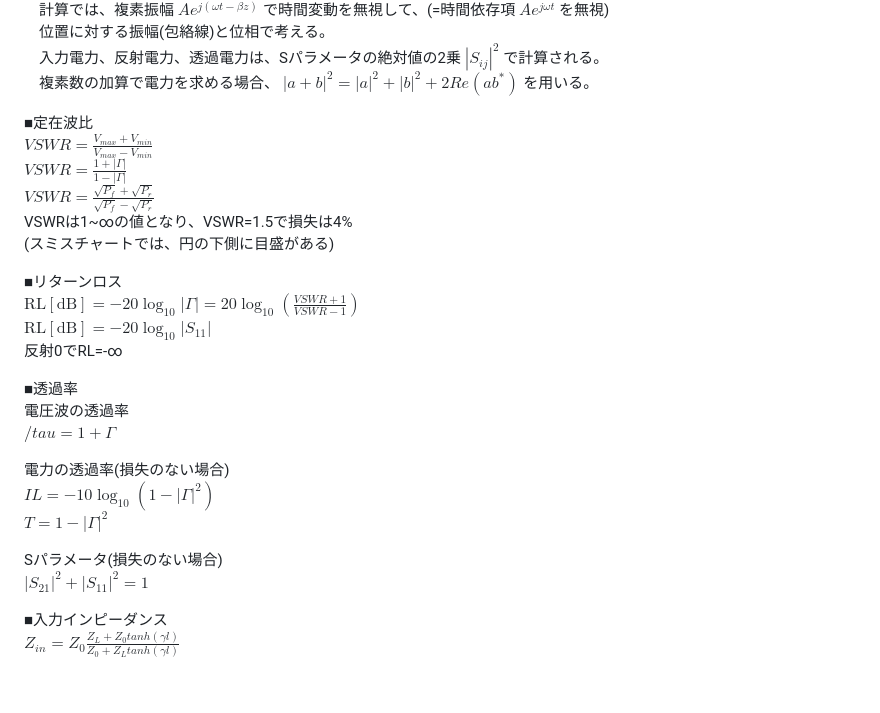
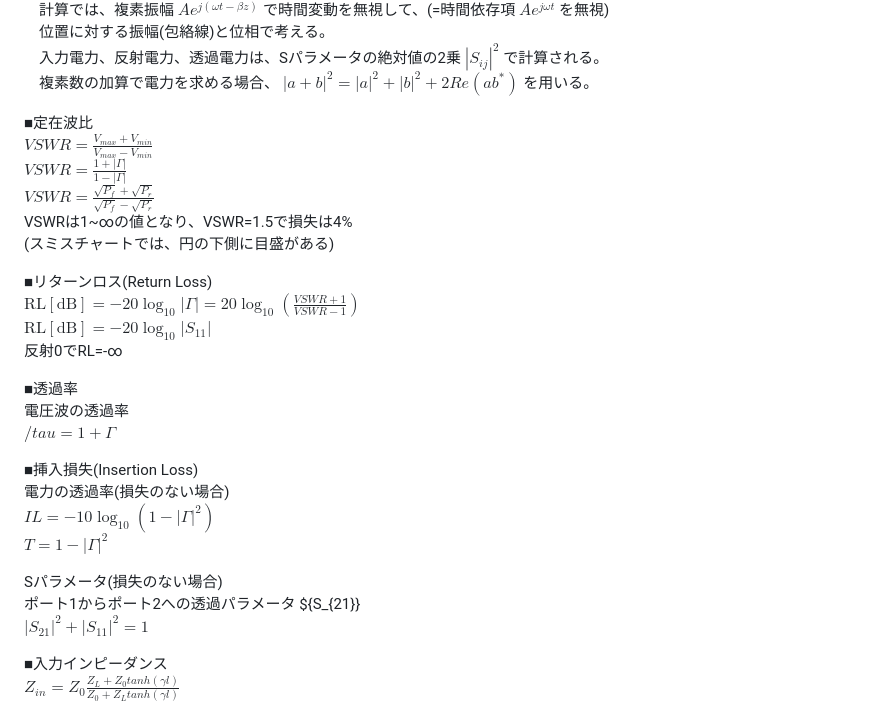
Before and after one commit to ncepst/ncepst.github.io, a Markdown page: RF_formula.md, the part around the change. Drawn GitHub-style; blank space fills up the shorter version.

```diff
--- a/RF_formula.md
+++ b/RF_formula.md
@@ -53,7 +53,6 @@ ${\Gamma=\frac{Z_L-Z_0}{Z_L+Z_0}}$
 　入力電力、反射電力、透過電力は、Sパラメータの絶対値の2乗 ${\left|S_{ij}\right|^2}$ で計算される。
 　複素数の加算で電力を求める場合、 ${\left| a+b \right|^2= \left|a \right|^2+\left|b \right|^2+2Re(ab^*)}$ を用いる。
 
-
 ■定在波比
 ${VSWR=\frac{V_{max}+V_{min}}{V_{max}-V_{min}}}$
 ${VSWR=\frac{1+|\Gamma|}{1-|\Gamma|}}$
@@ -61,7 +60,7 @@ ${VSWR=\frac{\sqrt{P_f}+\sqrt{P_r}}{\sqrt{P_f}-\sqrt{P_r}}}$
 VSWRは1~∞の値となり、VSWR=1.5で損失は4%
 (スミスチャートでは、円の下側に目盛がある)
 
-■リターンロス
+■リターンロス(Return Loss)
 ${\mathrm{RL[dB]}=-20 \log_{10} \left| \Gamma \right|=20 \log_{10} \left(\frac{VSWR+1}{VSWR-1}\right)}$
 ${\mathrm{RL[dB]}=-20 \log_{10} \left| S_{11} \right|}$
 反射0でRL=-∞
@@ -70,11 +69,13 @@ ${\mathrm{RL[dB]}=-20 \log_{10} \left| S_{11} \right|}$
 電圧波の透過率
 ${/tau=1+\Gamma}$
 
+■挿入損失(Insertion Loss)
 電力の透過率(損失のない場合)
 ${IL=-10 \log_{10}(1-\left|\Gamma \right|^2)}$
 ${T=1-\left|\Gamma \right|^2}$
 
 Sパラメータ(損失のない場合)
+ポート1からポート2への透過パラメータ ${S_{21}}
 ${|S_{21}|^2+|S_{11}|^2=1}$
 
 ■入力インピーダンス
```
